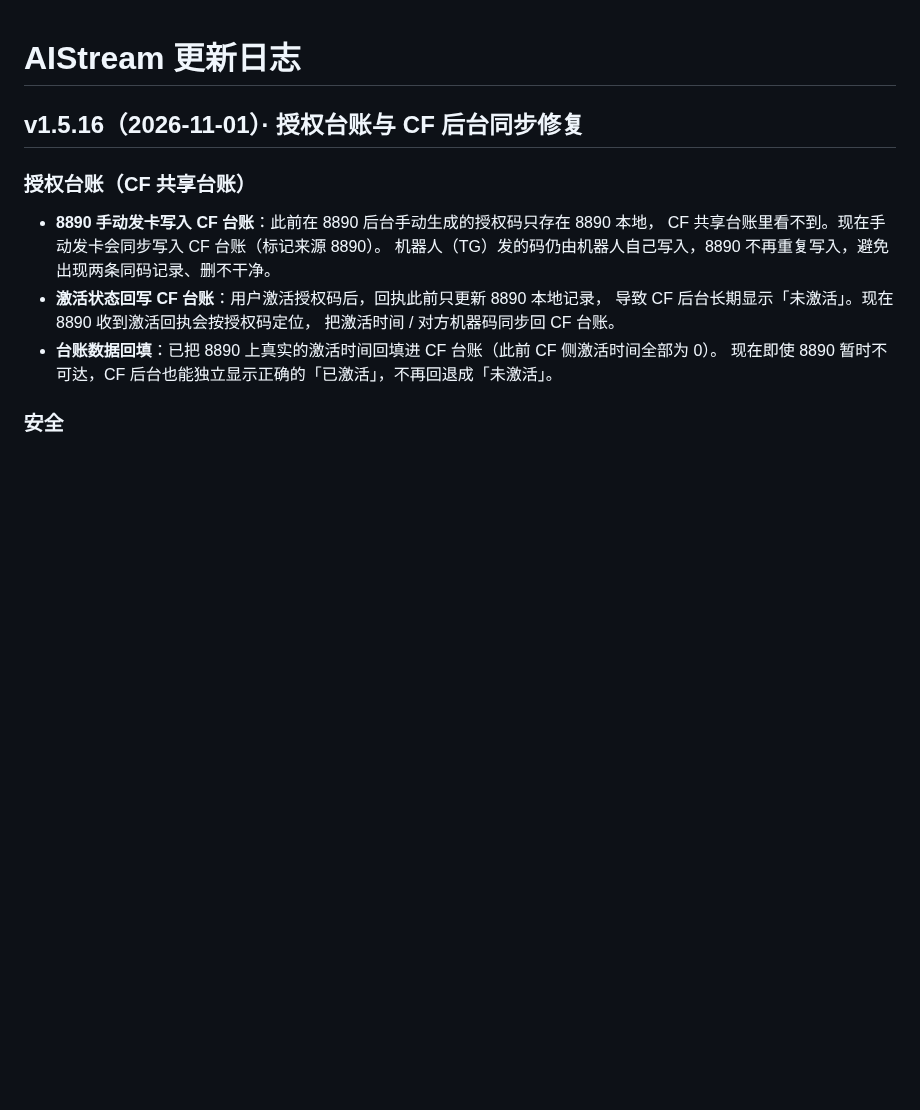
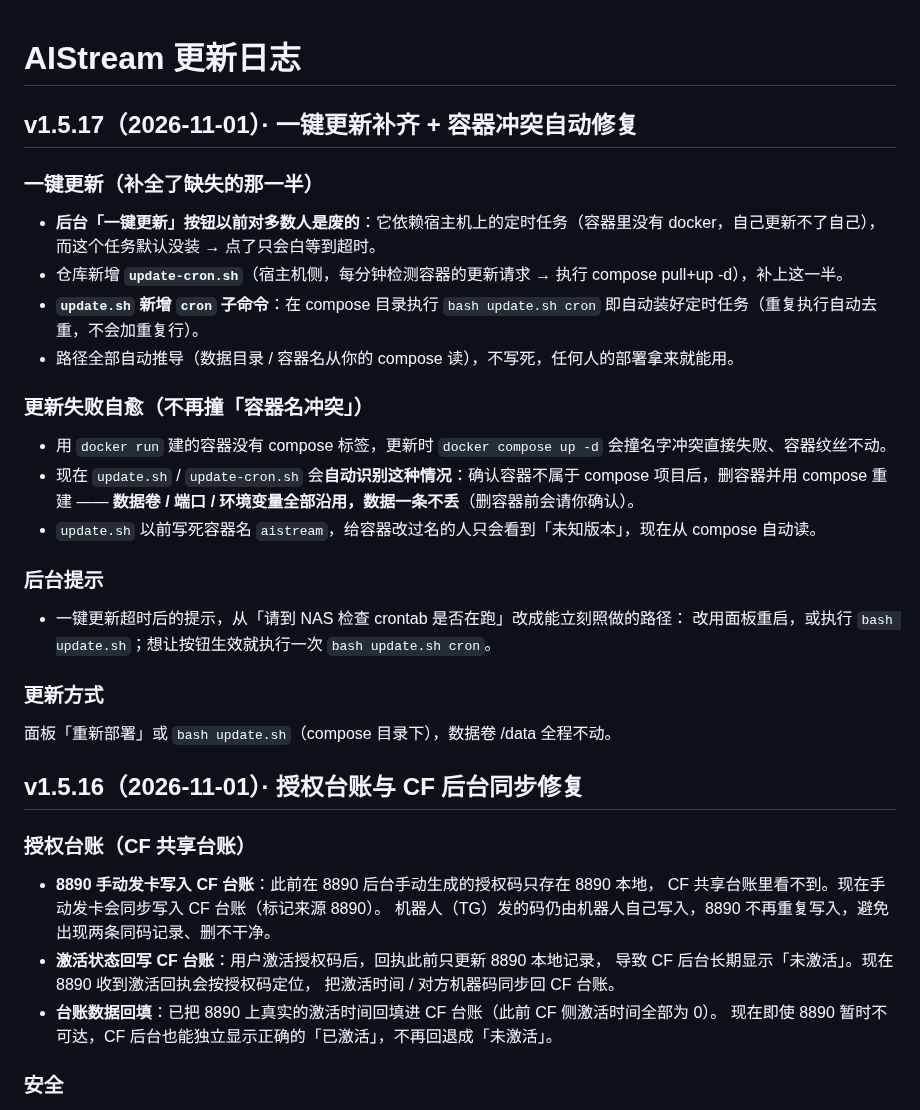
Before and after one commit to xiaolurenya/AIStream, a Markdown page: CHANGELOG.md, the part around the change. Drawn GitHub-style; blank space fills up the shorter version.

Commit message:
web v1.5.17: 一键更新补齐宿主机 cron 任务 + 容器冲突自动修复 [CHANGELOG.md]

```diff
--- a/CHANGELOG.md
+++ b/CHANGELOG.md
@@ -1,4 +1,24 @@
 # AIStream 更新日志
+
+## v1.5.17（2026-11-01）· 一键更新补齐 + 容器冲突自动修复
+
+### 一键更新（补全了缺失的那一半）
+- **后台「一键更新」按钮以前对多数人是废的**：它依赖宿主机上的定时任务（容器里没有 docker，自己更新不了自己），而这个任务默认没装 → 点了只会白等到超时。
+- 仓库新增 **`update-cron.sh`**（宿主机侧，每分钟检测容器的更新请求 → 执行 compose pull+up -d），补上这一半。
+- **`update.sh` 新增 `cron` 子命令**：在 compose 目录执行 `bash update.sh cron` 即自动装好定时任务（重复执行自动去重，不会加重复行）。
+- 路径全部自动推导（数据目录 / 容器名从你的 compose 读），不写死，任何人的部署拿来就能用。
+
+### 更新失败自愈（不再撞「容器名冲突」）
+- 用 `docker run` 建的容器没有 compose 标签，更新时 `docker compose up -d` 会撞名字冲突直接失败、容器纹丝不动。
+- 现在 `update.sh` / `update-cron.sh` 会**自动识别这种情况**：确认容器不属于 compose 项目后，删容器并用 compose 重建 —— **数据卷 / 端口 / 环境变量全部沿用，数据一条不丢**（删容器前会请你确认）。
+- `update.sh` 以前写死容器名 `aistream`，给容器改过名的人只会看到「未知版本」，现在从 compose 自动读。
+
+### 后台提示
+- 一键更新超时后的提示，从「请到 NAS 检查 crontab 是否在跑」改成能立刻照做的路径：
+  改用面板重启，或执行 `bash update.sh`；想让按钮生效就执行一次 `bash update.sh cron`。
+
+### 更新方式
+面板「重新部署」或 `bash update.sh`（compose 目录下），数据卷 /data 全程不动。
 
 ## v1.5.16（2026-11-01）· 授权台账与 CF 后台同步修复
 
```
